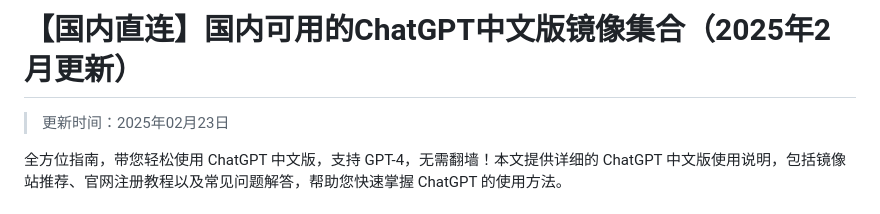
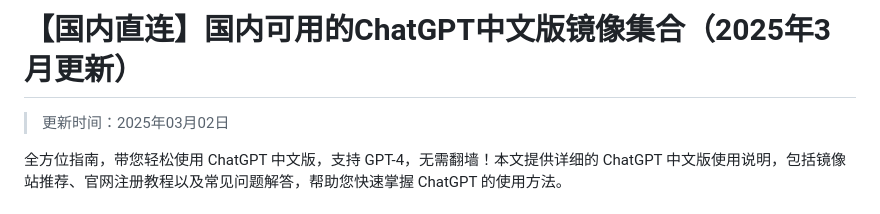
Before and after one commit to vbosoxo/china-chagpt, a Markdown page: README.md, the part around the change. Drawn GitHub-style.

```diff
--- a/README.md
+++ b/README.md
@@ -1,6 +1,6 @@
-# 【国内直连】国内可用的ChatGPT中文版镜像集合（2025年2月更新）
+# 【国内直连】国内可用的ChatGPT中文版镜像集合（2025年3月更新）
 
-> 更新时间：2025年02月23日
+> 更新时间：2025年03月02日
 
 全方位指南，带您轻松使用 ChatGPT 中文版，支持 GPT-4，无需翻墙！本文提供详细的 ChatGPT 中文版使用说明，包括镜像站推荐、官网注册教程以及常见问题解答，帮助您快速掌握 ChatGPT 的使用方法。
 
```
